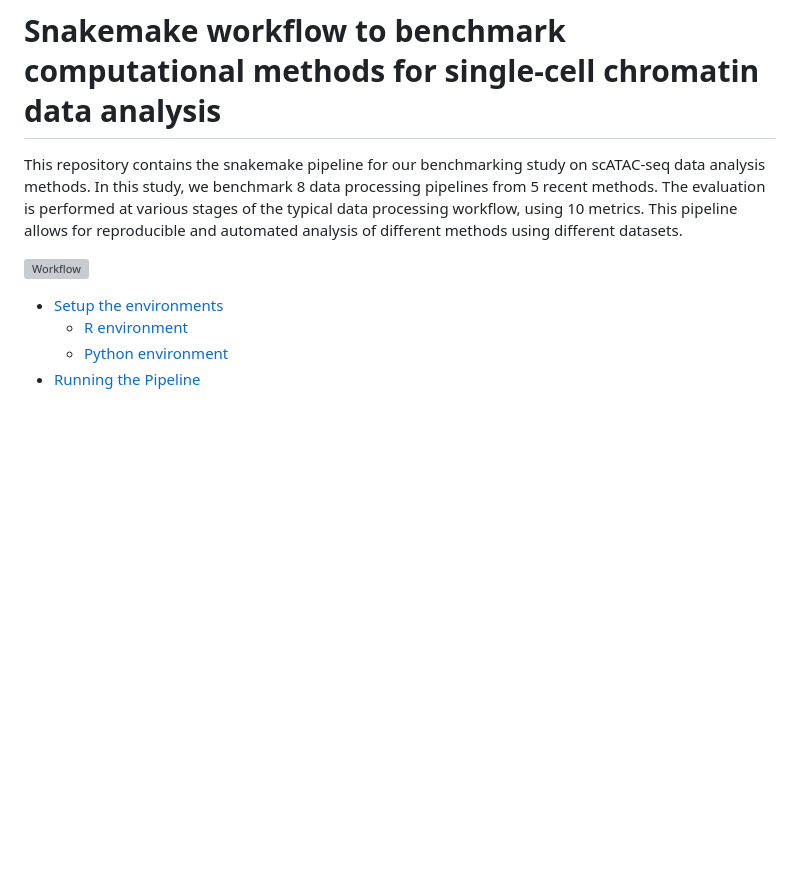
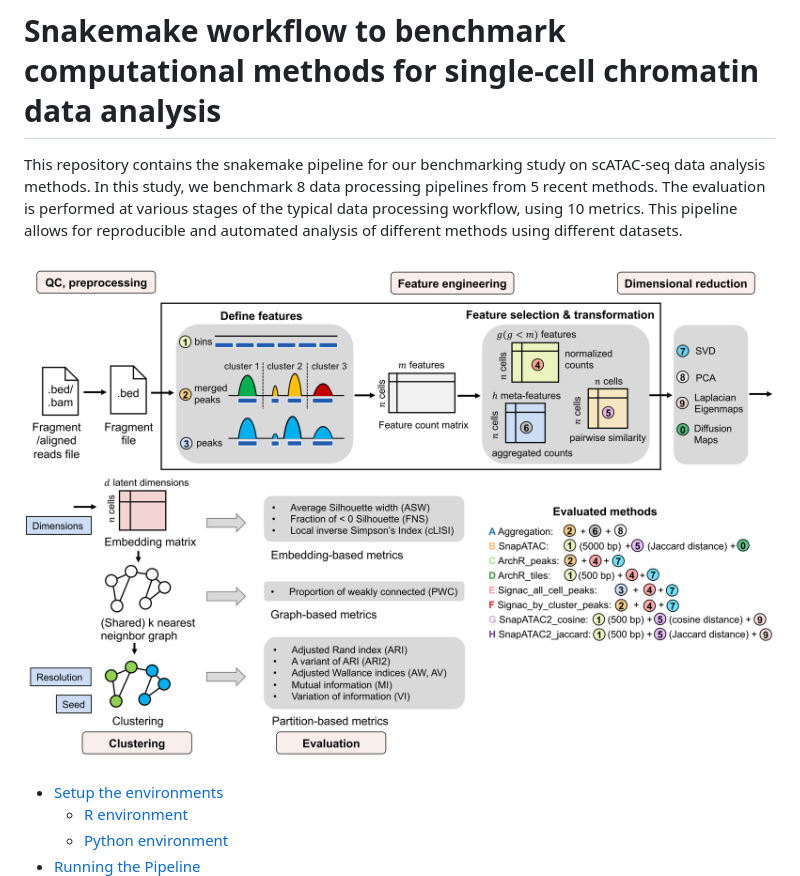
Before and after one commit to RoseYuan/sc_chromatin_benchmark, a Markdown page: README.md, the part around the change. Rendered like a GitHub page; pictures changed too: Fig1.png (added); blank space fills up the shorter version; grey boxes are pictures that could not be loaded.

Commit message:
add fig1 to readme

```diff
--- a/README.md
+++ b/README.md
@@ -2,7 +2,7 @@
 
 This repository contains the snakemake pipeline for our benchmarking study on scATAC-seq data analysis methods. In this study, we benchmark 8 data processing pipelines from 5 recent methods. The evaluation is performed at various stages of the typical data processing workflow, using 10 metrics. This pipeline allows for reproducible and automated analysis of different methods using different datasets.
 
-![Workflow](./Fig1.pdf)
+![Workflow](./Fig1.png)
 
 - [Setup the environments](#setup)
   - [R environment](#r)
```
Also changed, not shown: 1 other file.
